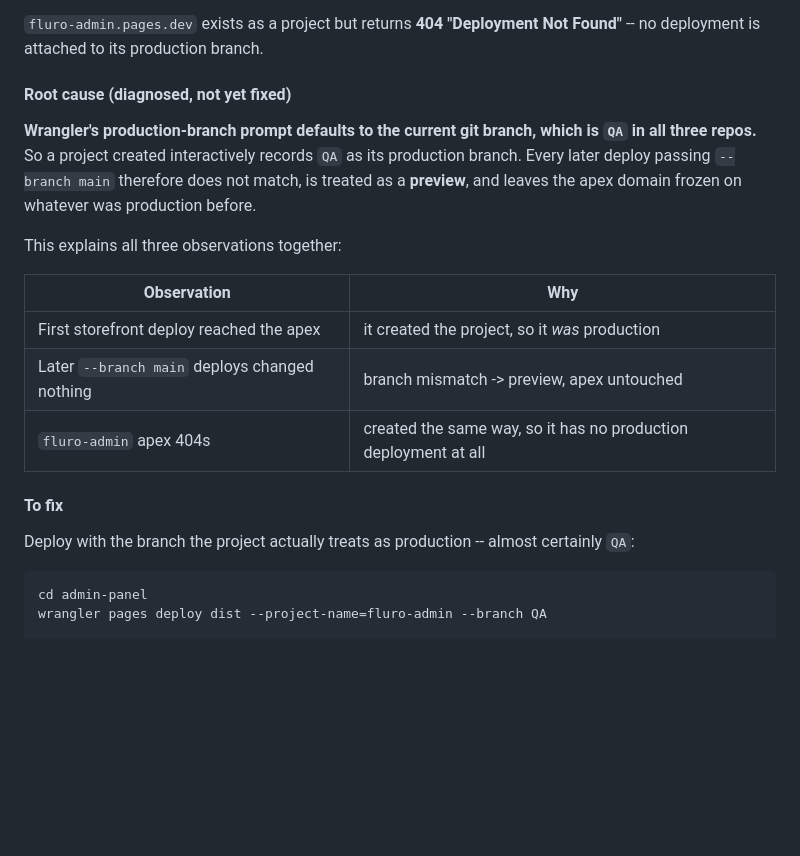
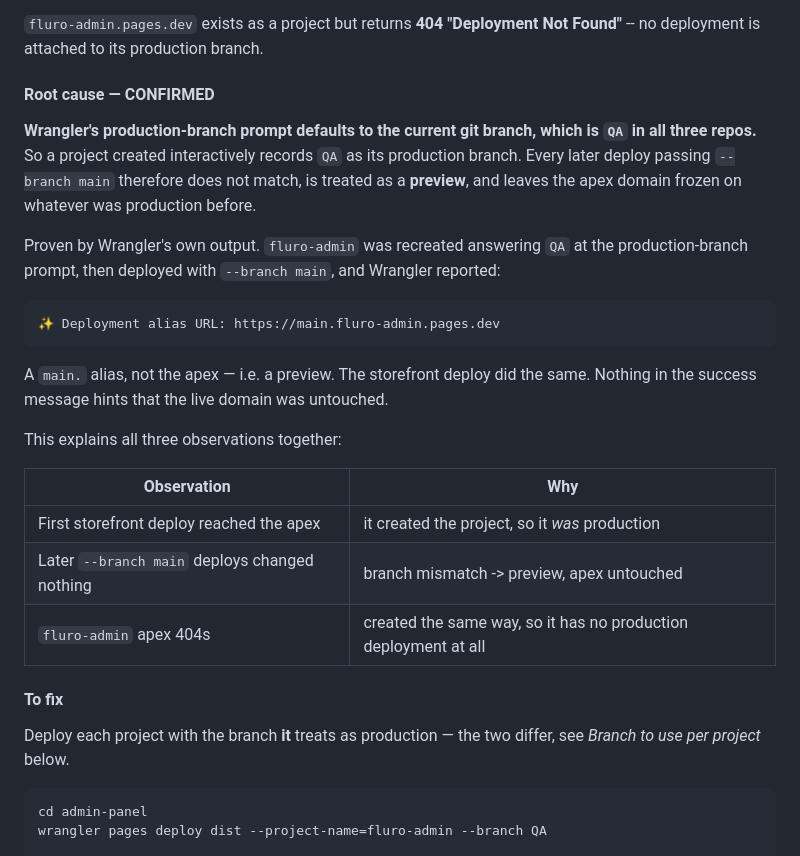
Before and after one commit to sajith-sk-18/backend, a Markdown page: docs/DEPLOYMENT-STATE.md, the part around one of its changes. Rendered like a GitHub page; blank space fills up the shorter version.

````diff
--- a/docs/DEPLOYMENT-STATE.md
+++ b/docs/DEPLOYMENT-STATE.md
@@ -84,12 +84,22 @@ Invisible to customers.
 `fluro-admin.pages.dev` exists as a project but returns **404 "Deployment Not Found"** --
 no deployment is attached to its production branch.
 
-#### Root cause (diagnosed, not yet fixed)
+#### Root cause — CONFIRMED
 
 **Wrangler's production-branch prompt defaults to the current git branch, which is `QA` in
 all three repos.** So a project created interactively records `QA` as its production
 branch. Every later deploy passing `--branch main` therefore does not match, is treated as
 a **preview**, and leaves the apex domain frozen on whatever was production before.
+
+Proven by Wrangler's own output. `fluro-admin` was recreated answering `QA` at the
+production-branch prompt, then deployed with `--branch main`, and Wrangler reported:
+
+```
+✨ Deployment alias URL: https://main.fluro-admin.pages.dev
+```
+
+A `main.` alias, not the apex — i.e. a preview. The storefront deploy did the same.
+Nothing in the success message hints that the live domain was untouched.
 
 This explains all three observations together:
 
@@ -101,7 +111,8 @@ This explains all three observations together:
 
 #### To fix
 
-Deploy with the branch the project actually treats as production -- almost certainly `QA`:
+Deploy each project with the branch **it** treats as production — the two differ, see
+*Branch to use per project* below.
 
 ```bash
 cd admin-panel
````
Also changed, not shown: other parts of docs/DEPLOYMENT-STATE.md (+35 -9 lines).
